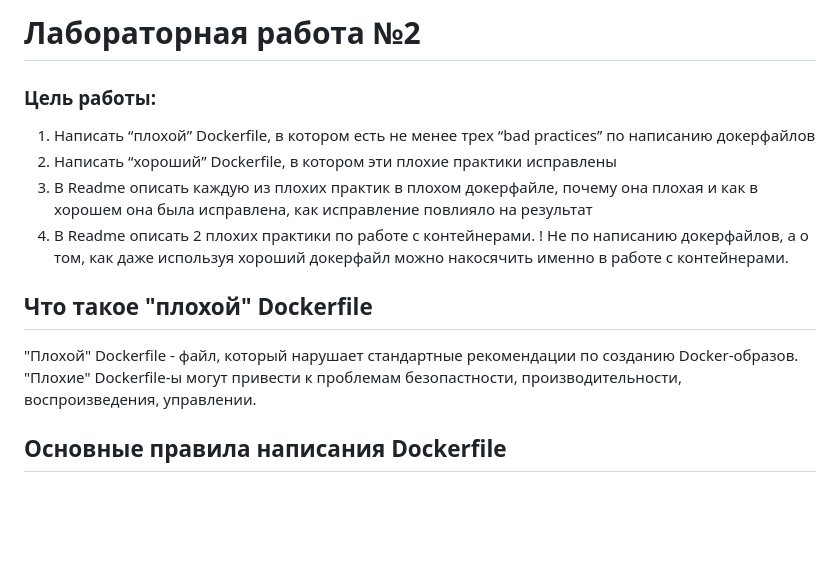
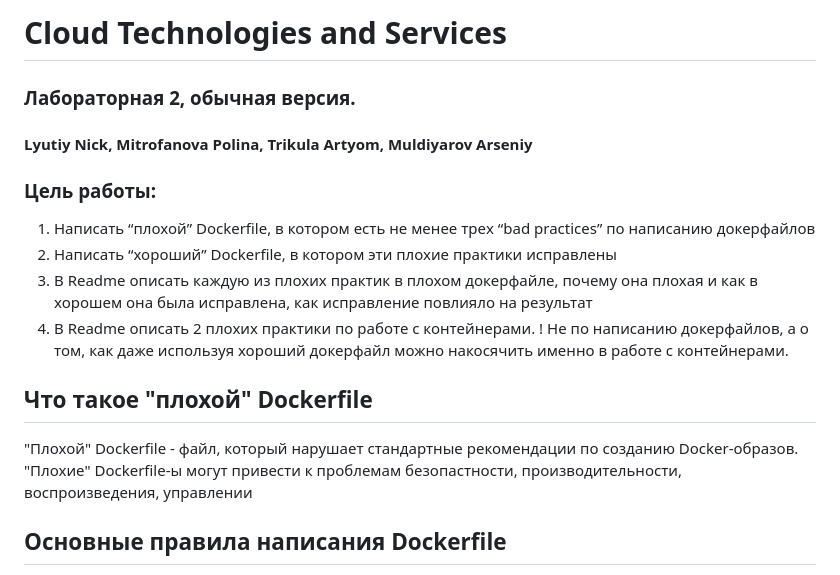
Before and after one commit to SmaF1-dev/Cloud_network_technologies_labs, a Markdown page: lab_2/default_version/README.md, the part around the change. Rendered like a GitHub page; blank space fills up the shorter version.

Commit message:
[fix]: Conflict with the branches has been fixed.

```diff
--- a/lab_2/default_version/README.md
+++ b/lab_2/default_version/README.md
@@ -1,4 +1,7 @@
-# Лабораторная работа №2
+# Cloud Technologies and Services
+### Лабораторная 2, обычная версия.
+
+#### Lyutiy Nick, Mitrofanova Polina, Trikula Artyom, Muldiyarov Arseniy
 
 ### Цель работы:
 1. Написать “плохой” Dockerfile, в котором есть не менее трех “bad practices” по написанию докерфайлов
@@ -8,7 +11,8 @@
 
 
 ## Что такое "плохой" Dockerfile
-"Плохой" Dockerfile - файл, который нарушает стандартные рекомендации по созданию Docker-образов. "Плохие" Dockerfile-ы могут привести к проблемам безопастности, производительности, воспроизведения, управлении.
+
+"Плохой" Dockerfile - файл, который нарушает стандартные рекомендации по созданию Docker-образов. "Плохие" Dockerfile-ы могут привести к проблемам безопастности, производительности, воспроизведения, управлении
 
 ## Основные правила написания Dockerfile
 
```
